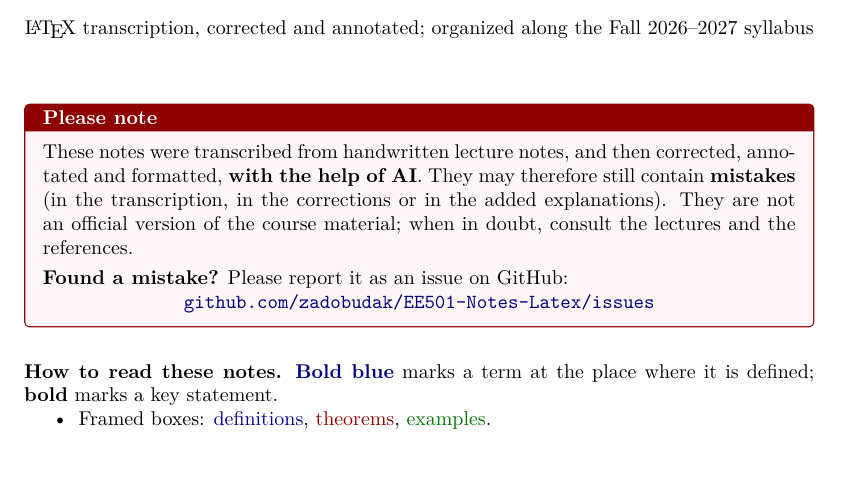
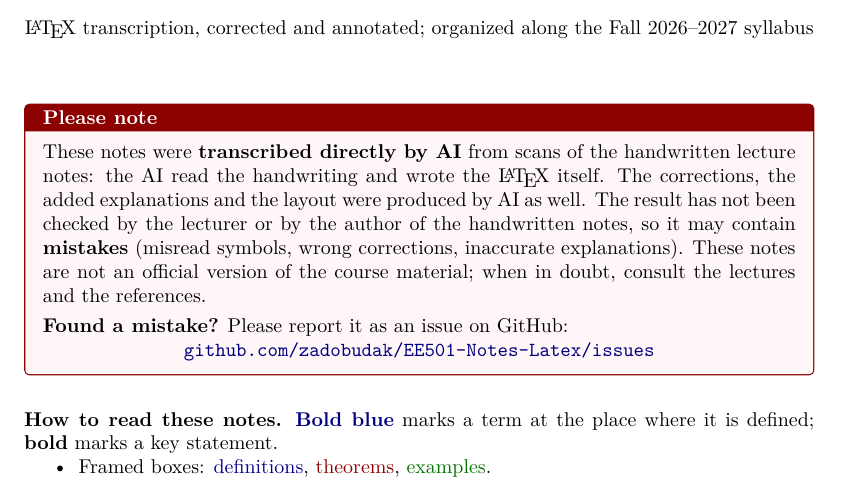
Before and after one commit to zadobudak/EE501-Notes-Latex, a LaTeX document (latex/main.tex, which reads latex/body.tex): part of page 1 of 136, cut so that both start at the same text. The pictures show the PDF file EE501_Lecture_Notes_Latex_Transcribed.pdf that the author committed with the source.

Commit message:
Give examples their own counter; clarify the AI disclaimer
- Examples are numbered separately per section (Example 1.13 is the 13th
  example of Section 1); definitions, theorems, lemmas, corollaries and
  propositions keep one shared counter
- Title page and README now state that the notes were transcribed directly
  by AI from the scans (and that corrections, explanations and layout were
  also produced by AI), not checked by the lecturer or original author

Co-Authored-By: Claude Opus 5.5 <noreply@anthropic.com>

```diff
--- a/latex/body.tex
+++ b/latex/body.tex
@@ -12,9 +12,11 @@ of Umut Orguner's lectures (Fall 2024)\\[0.6em]
 \begin{tcolorbox}[colback=red!3,colframe=red!55!black,boxrule=0.6pt,arc=2pt,left=6pt,right=6pt,top=4pt,bottom=4pt,
   fonttitle=\small\bfseries,title={Please note}]
 \small
-These notes were transcribed from handwritten lecture notes, and then corrected, annotated and formatted, \key{with the help of AI}.
-They may therefore still contain \key{mistakes} (in the transcription, in the corrections or in the added explanations).
-They are not an official version of the course material; when in doubt, consult the lectures and the references.
+These notes were \key{transcribed directly by AI} from scans of the handwritten lecture notes: the AI read the
+handwriting and wrote the \LaTeX{} itself. The corrections, the added explanations and the layout were produced by AI as well.
+The result has not been checked by the lecturer or by the author of the handwritten notes, so it may contain
+\key{mistakes} (misread symbols, wrong corrections, inaccurate explanations).
+These notes are not an official version of the course material; when in doubt, consult the lectures and the references.
 
 \par\smallskip
 {\raggedright\key{Found a mistake?} Please report it as an issue on GitHub:\par
```
Also changed, not shown: latex/preamble.tex (+1 -1 lines), EE501_Lecture_Notes_Latex_Transcribed.pdf, README.md.
